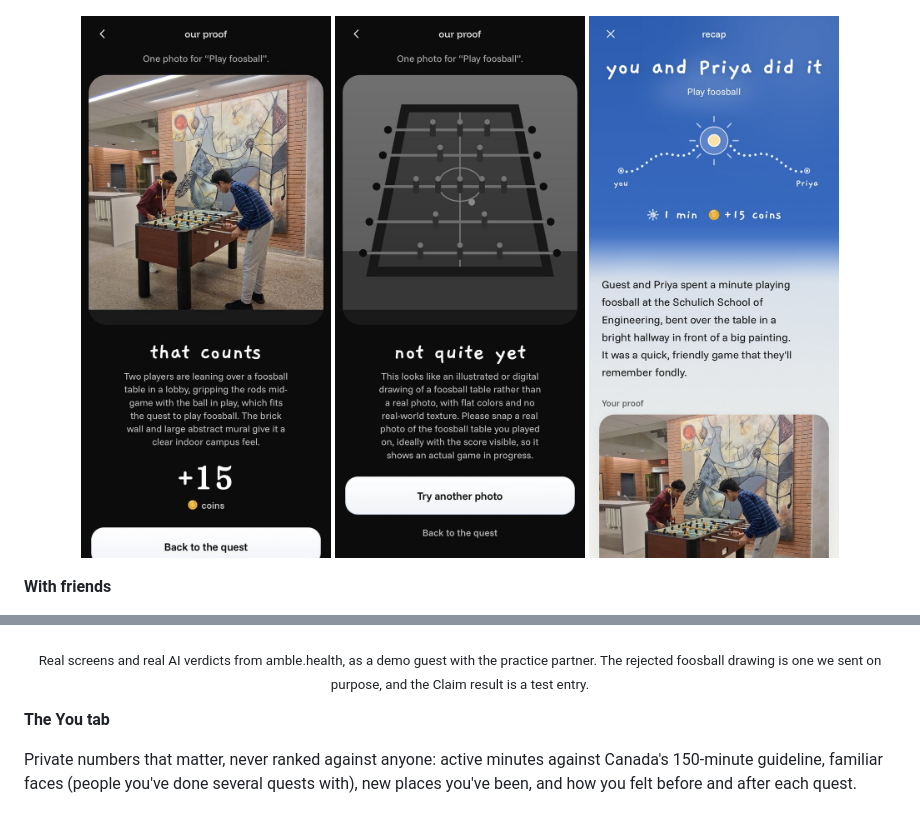
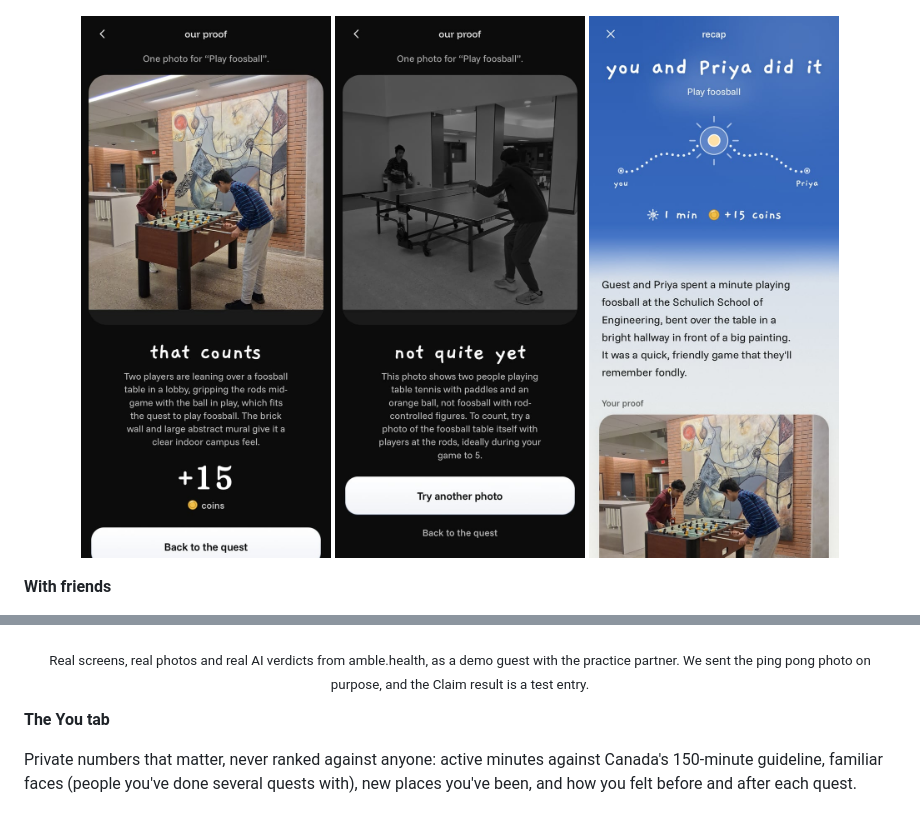
Before and after one commit to ThePeeps191/hack-the-change-2026, a Markdown page: README.md, 2 parts joined by grey strips. Drawn GitHub-style; pictures changed too: docs/images/screens/not-quite-yet.jpg (deleted), docs/images/screens/rejected-ping-pong.jpg (added).

Commit message:
README and Devpost: a real ping pong photo shows the AI's rejection, instead of a drawing (#430)

```diff
--- a/README.md
+++ b/README.md
@@ -54,7 +54,7 @@ We built it for Hack the Change's Prompt 1, through two focus areas: **community
 
 <p align="center">
   <img src="docs/images/screens/that-counts.jpg" alt="The AI referee approves a real photo of two people playing foosball: that counts, with a reason naming what it can see" width="250">
-  <img src="docs/images/screens/not-quite-yet.jpg" alt="The AI referee rejects a drawing of a foosball table we sent on purpose, and says what would count" width="250">
+  <img src="docs/images/screens/rejected-ping-pong.jpg" alt="The AI referee rejects a real photo of two people playing ping pong for a foosball quest, and says what would count" width="250">
   <img src="docs/images/screens/recap.jpg" alt="The recap: a short story of the quest, the minutes and coins, and the proof" width="250">
 </p>
 
@@ -69,7 +69,7 @@ We built it for Hack the Change's Prompt 1, through two focus areas: **community
   <img src="docs/images/screens/you.jpg" alt="The You tab: active minutes against the 150-minute guideline, quests, distance and people met" width="250">
 </p>
 
-<p align="center"><sub>Real screens and real AI verdicts from amble.health, as a demo guest with the practice partner. The rejected foosball drawing is one we sent on purpose, and the Claim result is a test entry.</sub></p>
+<p align="center"><sub>Real screens, real photos and real AI verdicts from amble.health, as a demo guest with the practice partner. We sent the ping pong photo on purpose, and the Claim result is a test entry.</sub></p>
 
 **The You tab**
 
```
Also changed, not shown: docs/images/devpost/2-ai-referee-real-photos.jpg (added), docs/images/devpost/2-ai-referee.jpg (deleted).
